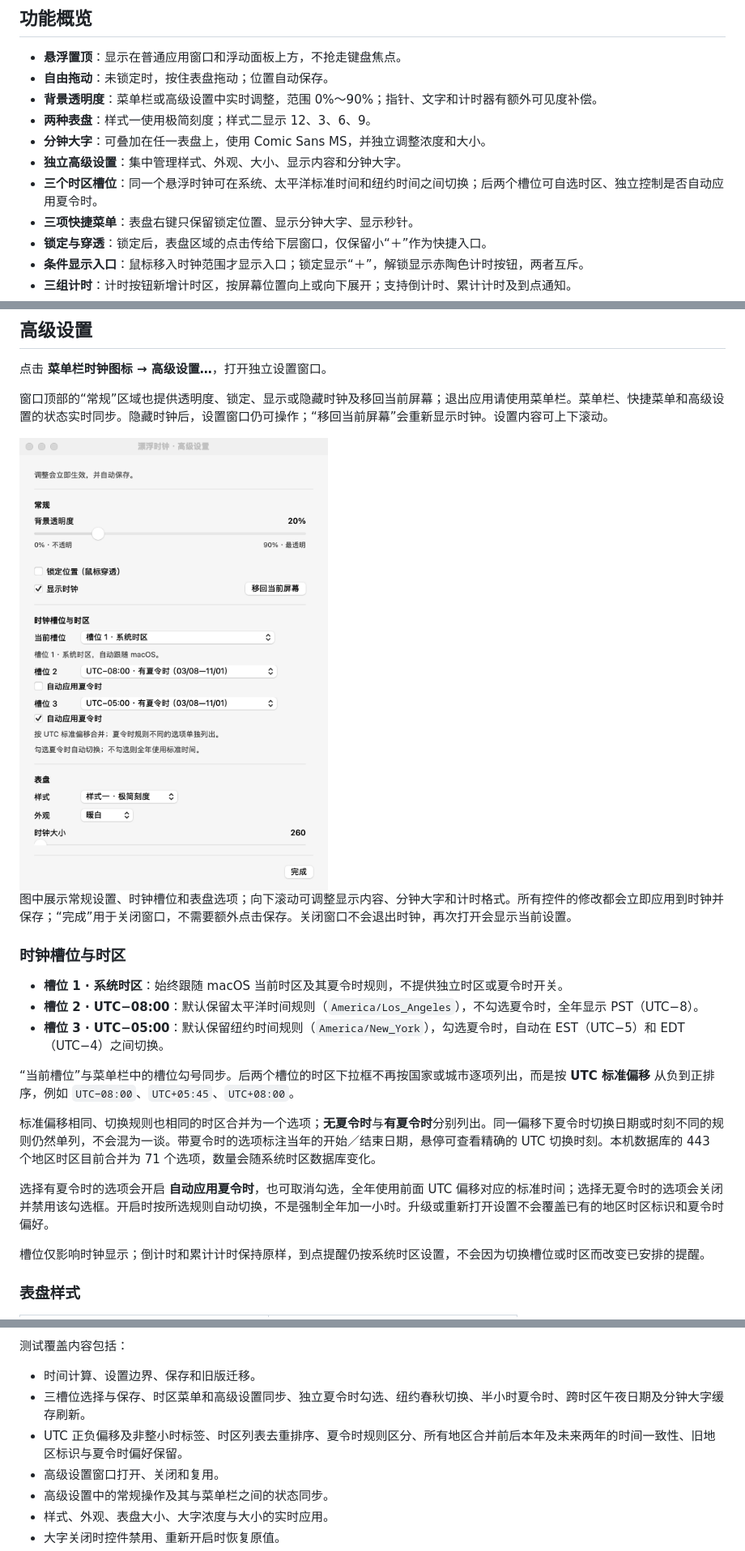
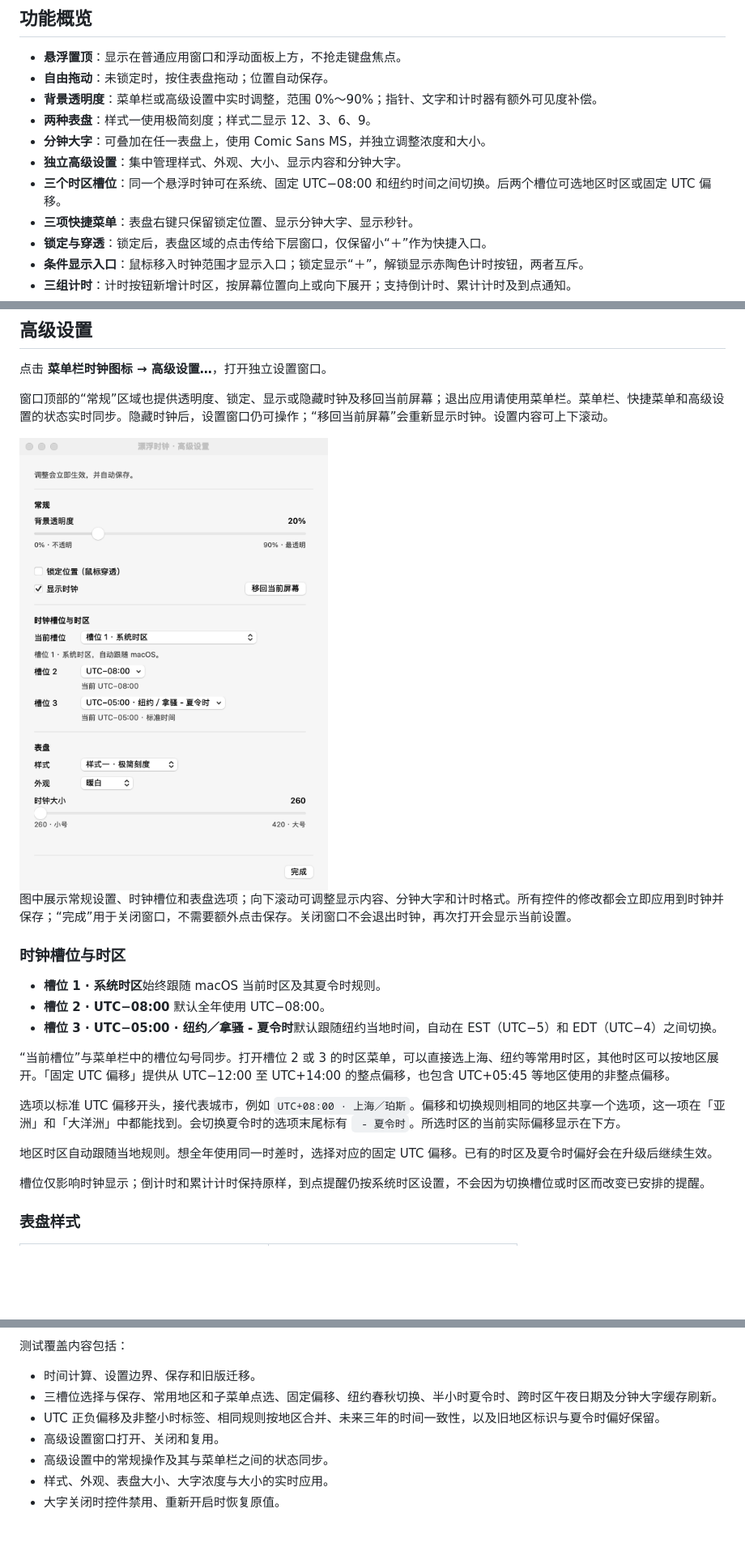
Before and after one commit to lxlonion/FloatingClock, a Markdown page: README.md, 3 parts joined by grey strips. Shown at 81% size. Rendered like a GitHub page; pictures changed too: docs/images/advanced-settings.png; blank space fills up the shorter version.

```diff
--- a/README.md
+++ b/README.md
@@ -16,7 +16,7 @@
 - **两种表盘**：样式一使用极简刻度；样式二显示 12、3、6、9。
 - **分钟大字**：可叠加在任一表盘上，使用 Comic Sans MS，并独立调整浓度和大小。
 - **独立高级设置**：集中管理样式、外观、大小、显示内容和分钟大字。
-- **三个时区槽位**：同一个悬浮时钟可在系统、太平洋标准时间和纽约时间之间切换；后两个槽位可自选时区、独立控制是否自动应用夏令时。
+- **三个时区槽位**：同一个悬浮时钟可在系统、固定 UTC−08:00 和纽约时间之间切换。后两个槽位可选地区时区或固定 UTC 偏移。
 - **三项快捷菜单**：表盘右键只保留锁定位置、显示分钟大字、显示秒针。
 - **锁定与穿透**：锁定后，表盘区域的点击传给下层窗口，仅保留小“＋”作为快捷入口。
 - **条件显示入口**：鼠标移入时钟范围才显示入口；锁定显示“＋”，解锁显示赤陶色计时按钮，两者互斥。
@@ -189,15 +189,15 @@ open dist/FloatingClock.app
 
 ### 时钟槽位与时区
 
-- **槽位 1 · 系统时区**：始终跟随 macOS 当前时区及其夏令时规则，不提供独立时区或夏令时开关。
-- **槽位 2 · UTC−08:00**：默认保留太平洋时间规则（`America/Los_Angeles`），不勾选夏令时，全年显示 PST（UTC−8）。
-- **槽位 3 · UTC−05:00**：默认保留纽约时间规则（`America/New_York`），勾选夏令时，自动在 EST（UTC−5）和 EDT（UTC−4）之间切换。
+- **槽位 1 · 系统时区**始终跟随 macOS 当前时区及其夏令时规则。
+- **槽位 2 · UTC−08:00** 默认全年使用 UTC−08:00。
+- **槽位 3 · UTC−05:00 · 纽约／拿骚 - 夏令时**默认跟随纽约当地时间，自动在 EST（UTC−5）和 EDT（UTC−4）之间切换。
 
-“当前槽位”与菜单栏中的槽位勾号同步。后两个槽位的时区下拉框不再按国家或城市逐项列出，而是按 **UTC 标准偏移** 从负到正排序，例如 `UTC−08:00`、`UTC+05:45`、`UTC+08:00`。
+“当前槽位”与菜单栏中的槽位勾号同步。打开槽位 2 或 3 的时区菜单，可以直接选上海、纽约等常用时区，其他时区可以按地区展开。「固定 UTC 偏移」提供从 UTC−12:00 至 UTC+14:00 的整点偏移，也包含 UTC+05:45 等地区使用的非整点偏移。
 
-标准偏移相同、切换规则也相同的时区合并为一个选项；**无夏令时**与**有夏令时**分别列出。同一偏移下夏令时切换日期或时刻不同的规则仍然单列，不会混为一谈。带夏令时的选项标注当年的开始／结束日期，悬停可查看精确的 UTC 切换时刻。本机数据库的 443 个地区时区目前合并为 71 个选项，数量会随系统时区数据库变化。
+选项以标准 UTC 偏移开头，接代表城市，例如 `UTC+08:00 · 上海／珀斯`。偏移和切换规则相同的地区共享一个选项，这一项在「亚洲」和「大洋洲」中都能找到。会切换夏令时的选项末尾标有 ` - 夏令时`。所选时区的当前实际偏移显示在下方。
 
-选择有夏令时的选项会开启 **自动应用夏令时**，也可取消勾选，全年使用前面 UTC 偏移对应的标准时间；选择无夏令时的选项会关闭并禁用该勾选框。开启时按所选规则自动切换，不是强制全年加一小时。升级或重新打开设置不会覆盖已有的地区时区标识和夏令时偏好。
+地区时区自动跟随当地规则。想全年使用同一时差时，选择对应的固定 UTC 偏移。已有的时区及夏令时偏好会在升级后继续生效。
 
 槽位仅影响时钟显示；倒计时和累计计时保持原样，到点提醒仍按系统时区设置，不会因为切换槽位或时区而改变已安排的提醒。
 
@@ -411,8 +411,8 @@ bash scripts/test.sh
 测试覆盖内容包括：
 
 - 时间计算、设置边界、保存和旧版迁移。
-- 三槽位选择与保存、时区菜单和高级设置同步、独立夏令时勾选、纽约春秋切换、半小时夏令时、跨时区午夜日期及分钟大字缓存刷新。
-- UTC 正负偏移及非整小时标签、时区列表去重排序、夏令时规则区分、所有地区合并前后本年及未来两年的时间一致性、旧地区标识与夏令时偏好保留。
+- 三槽位选择与保存、常用地区和子菜单点选、固定偏移、纽约春秋切换、半小时夏令时、跨时区午夜日期及分钟大字缓存刷新。
+- UTC 正负偏移及非整小时标签、相同规则按地区合并、未来三年的时间一致性，以及旧地区标识与夏令时偏好保留。
 - 高级设置窗口打开、关闭和复用。
 - 高级设置中的常规操作及其与菜单栏之间的状态同步。
 - 样式、外观、表盘大小、大字浓度与大小的实时应用。
```
Also changed, not shown: other parts of README.md (+7 -7 lines), docs/images/advanced-settings-disabled.png, 6 other files.
